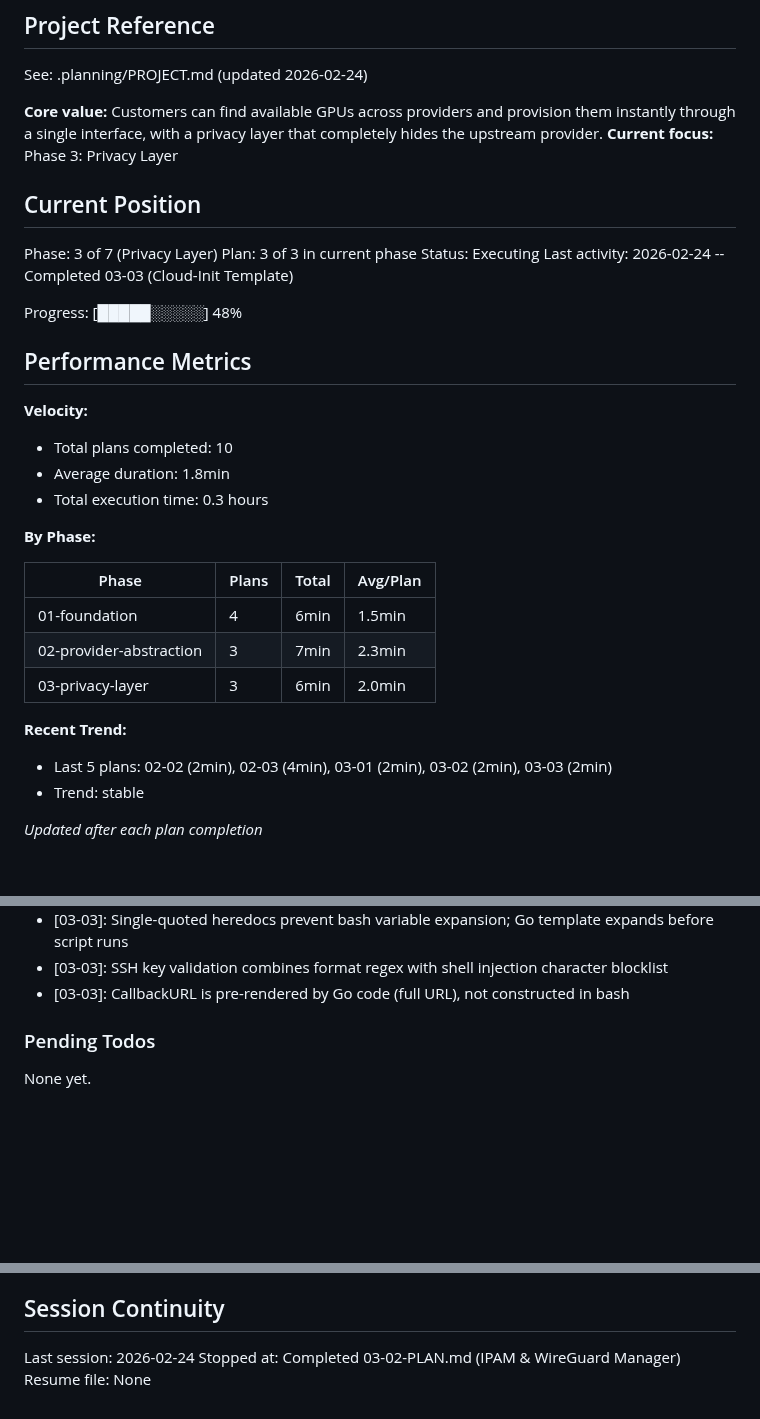
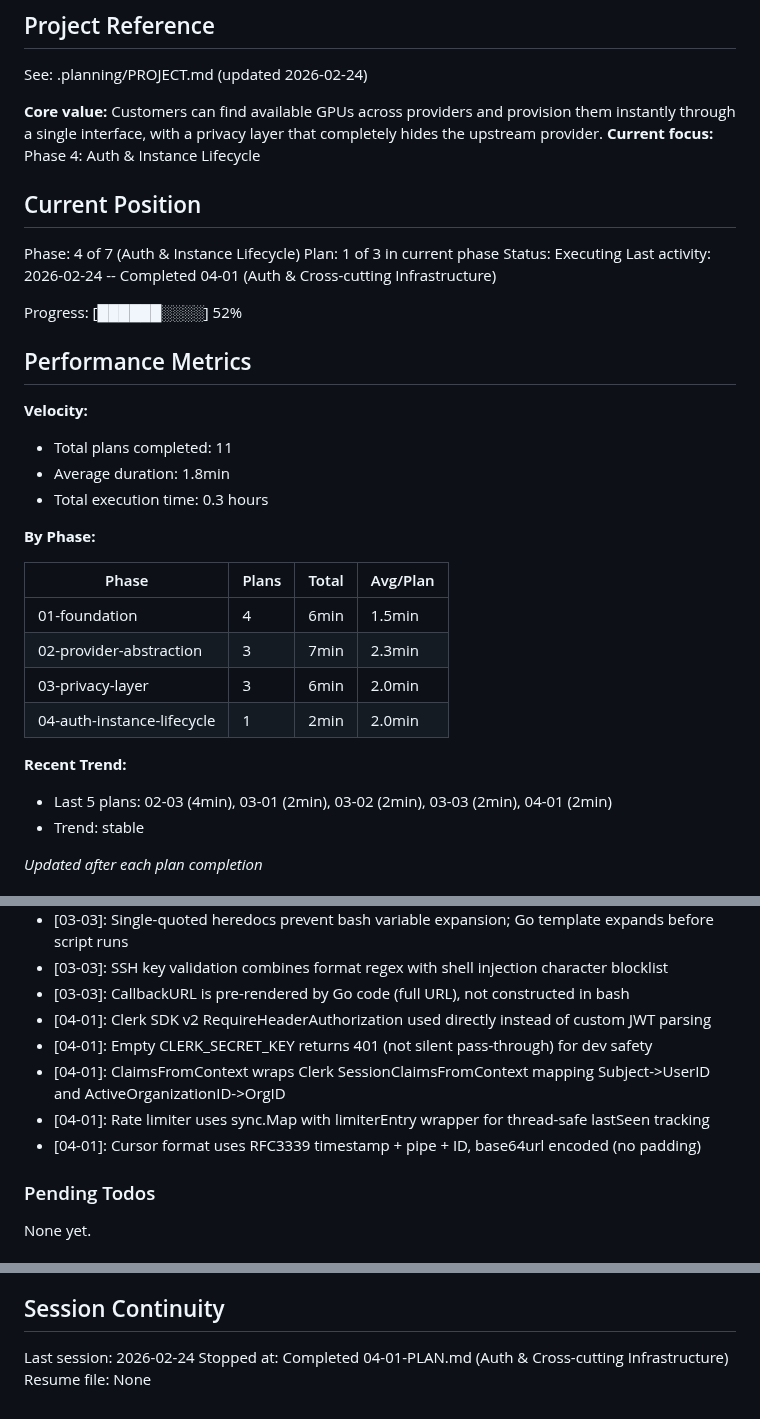
Before and after one commit to dunkaditya/gpu-ai, a Markdown page: .planning/STATE.md, 3 parts joined by grey strips. Drawn GitHub-style; blank space fills up the shorter version.

```diff
--- a/.planning/STATE.md
+++ b/.planning/STATE.md
@@ -5,21 +5,21 @@
 See: .planning/PROJECT.md (updated 2026-02-24)
 
 **Core value:** Customers can find available GPUs across providers and provision them instantly through a single interface, with a privacy layer that completely hides the upstream provider.
-**Current focus:** Phase 3: Privacy Layer
+**Current focus:** Phase 4: Auth & Instance Lifecycle
 
 ## Current Position
 
-Phase: 3 of 7 (Privacy Layer)
-Plan: 3 of 3 in current phase
+Phase: 4 of 7 (Auth & Instance Lifecycle)
+Plan: 1 of 3 in current phase
 Status: Executing
-Last activity: 2026-02-24 -- Completed 03-03 (Cloud-Init Template)
+Last activity: 2026-02-24 -- Completed 04-01 (Auth & Cross-cutting Infrastructure)
 
-Progress: [█████░░░░░] 48%
+Progress: [██████░░░░] 52%
 
 ## Performance Metrics
 
 **Velocity:**
-- Total plans completed: 10
+- Total plans completed: 11
 - Average duration: 1.8min
 - Total execution time: 0.3 hours
 
@@ -30,9 +30,10 @@ Progress: [█████░░░░░] 48%
 | 01-foundation | 4 | 6min | 1.5min |
 | 02-provider-abstraction | 3 | 7min | 2.3min |
 | 03-privacy-layer | 3 | 6min | 2.0min |
+| 04-auth-instance-lifecycle | 1 | 2min | 2.0min |
 
 **Recent Trend:**
-- Last 5 plans: 02-02 (2min), 02-03 (4min), 03-01 (2min), 03-02 (2min), 03-03 (2min)
+- Last 5 plans: 02-03 (4min), 03-01 (2min), 03-02 (2min), 03-03 (2min), 04-01 (2min)
 - Trend: stable
 
 *Updated after each plan completion*
@@ -88,6 +89,11 @@ Recent decisions affecting current work:
 - [03-03]: Single-quoted heredocs prevent bash variable expansion; Go template expands before script runs
 - [03-03]: SSH key validation combines format regex with shell injection character blocklist
 - [03-03]: CallbackURL is pre-rendered by Go code (full URL), not constructed in bash
+- [04-01]: Clerk SDK v2 RequireHeaderAuthorization used directly instead of custom JWT parsing
+- [04-01]: Empty CLERK_SECRET_KEY returns 401 (not silent pass-through) for dev safety
+- [04-01]: ClaimsFromContext wraps Clerk SessionClaimsFromContext mapping Subject->UserID and ActiveOrganizationID->OrgID
+- [04-01]: Rate limiter uses sync.Map with limiterEntry wrapper for thread-safe lastSeen tracking
+- [04-01]: Cursor format uses RFC3339 timestamp + pipe + ID, base64url encoded (no padding)
 
 ### Pending Todos
 
@@ -102,5 +108,5 @@ None yet.
 ## Session Continuity
 
 Last session: 2026-02-24
-Stopped at: Completed 03-02-PLAN.md (IPAM & WireGuard Manager)
+Stopped at: Completed 04-01-PLAN.md (Auth & Cross-cutting Infrastructure)
 Resume file: None
```
Also changed, not shown: .planning/REQUIREMENTS.md (+8 -8 lines), 1 other file.
